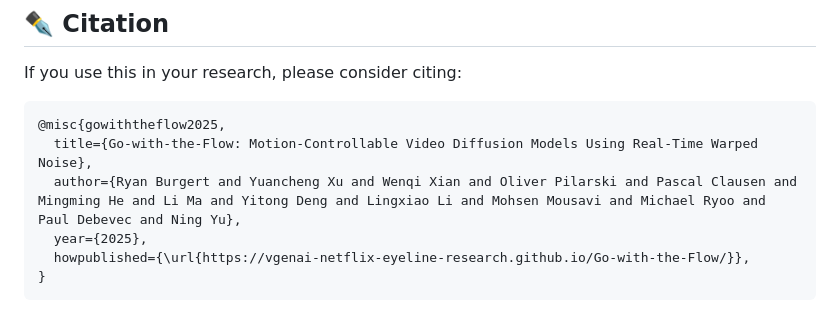
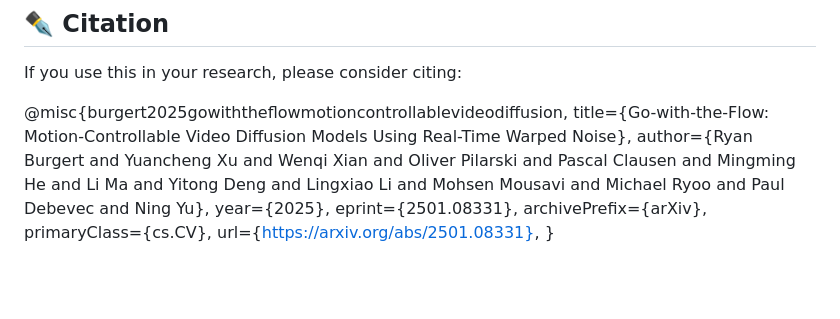
Before and after one commit to VGenAI-Netflix-Eyeline-Research/Go-with-the-Flow, a Markdown page: README.md, the part around the change printed below. Rendered like a GitHub page; blank space fills up the shorter version.

Commit message:
Update README with arxiv

```diff
--- a/README.md
+++ b/README.md
@@ -107,9 +107,12 @@ Adjust folder paths, prompts, and other hyperparameters as needed. The output wi
 
 If you use this in your research, please consider citing:
 
-    @misc{gowiththeflow2025,
+@misc{burgert2025gowiththeflowmotioncontrollablevideodiffusion,
       title={Go-with-the-Flow: Motion-Controllable Video Diffusion Models Using Real-Time Warped Noise},
       author={Ryan Burgert and Yuancheng Xu and Wenqi Xian and Oliver Pilarski and Pascal Clausen and Mingming He and Li Ma and Yitong Deng and Lingxiao Li and Mohsen Mousavi and Michael Ryoo and Paul Debevec and Ning Yu},
       year={2025},
-      howpublished={\url{https://vgenai-netflix-eyeline-research.github.io/Go-with-the-Flow/}},
-    }
+      eprint={2501.08331},
+      archivePrefix={arXiv},
+      primaryClass={cs.CV},
+      url={https://arxiv.org/abs/2501.08331},
+}
```
Also changed, not shown: other parts of README.md (+2 -2 lines).
